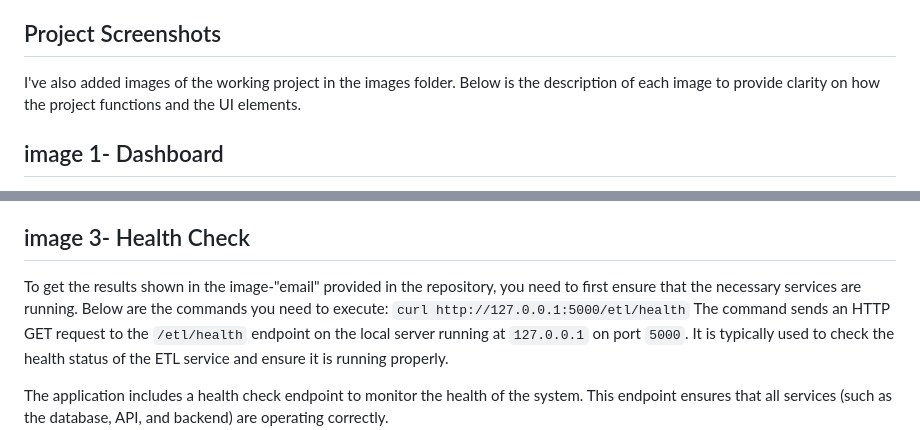
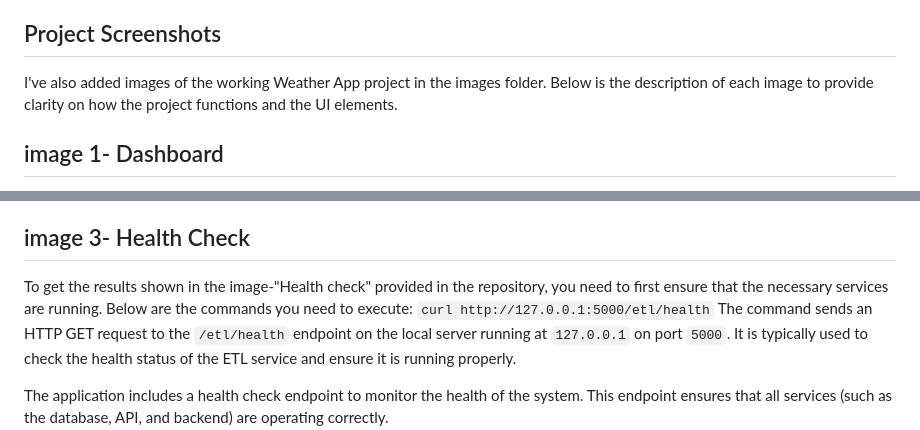
Before and after one commit to tsuarabh/Weather-App, a Markdown page: README.md, 2 parts joined by grey strips. GitHub-like rendering.

```diff
--- a/README.md
+++ b/README.md
@@ -156,7 +156,7 @@ This project provides a simple yet powerful way to manage and visualize weather
 
 ## Project Screenshots
 
-I've also added images of the working project in the images folder. Below is the description of each image to provide clarity on how the project functions and the UI elements.
+I've also added images of the working Weather App project in the images folder. Below is the description of each image to provide clarity on how the project functions and the UI elements.
 
 ## image 1- Dashboard
 
@@ -186,7 +186,7 @@ Resource Constraints: As the application runs locally for testing or development
 
 ## image 3- Health Check
 
-To get the results shown in the image-"email" provided in the repository, you need to first ensure that the necessary services are running. Below are the commands you need to execute: `curl http://127.0.0.1:5000/etl/health`
+To get the results shown in the image-"Health check" provided in the repository, you need to first ensure that the necessary services are running. Below are the commands you need to execute: `curl http://127.0.0.1:5000/etl/health`
 The command sends an HTTP GET request to the `/etl/health` endpoint on the local server running at `127.0.0.1` on port `5000`. It is typically used to check the health status of the ETL service and ensure it is running properly.
 
 The application includes a health check endpoint to monitor the health of the system. This endpoint ensures that all services (such as the database, API, and backend) are operating correctly.
```
